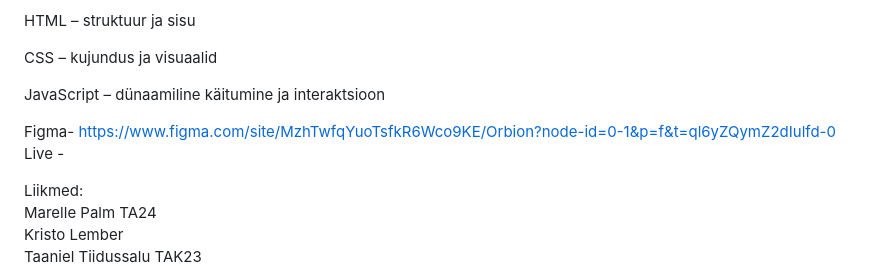
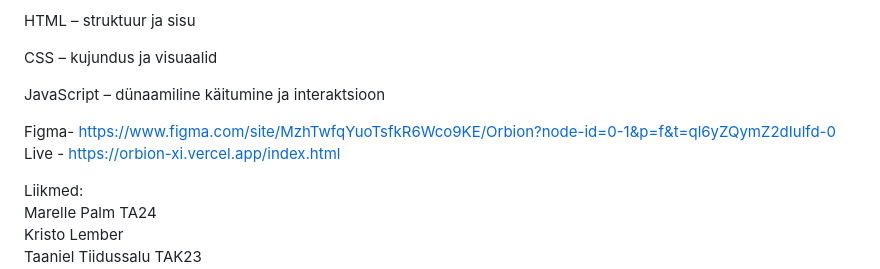
Before and after one commit to MarellePalm/Orbion, a Markdown page: README.md, the part around the change. Rendered like a GitHub page.

```diff
--- a/README.md
+++ b/README.md
@@ -11,7 +11,7 @@ CSS – kujundus ja visuaalid  <br>
 JavaScript – dünaamiline käitumine ja interaktsioon  <br>
 
 Figma- https://www.figma.com/site/MzhTwfqYuoTsfkR6Wco9KE/Orbion?node-id=0-1&p=f&t=ql6yZQymZ2dIulfd-0 <br>
-Live - <br>
+Live - https://orbion-xi.vercel.app/index.html <br>
 
 Liikmed: <br>
 Marelle Palm TA24 <br>
```
